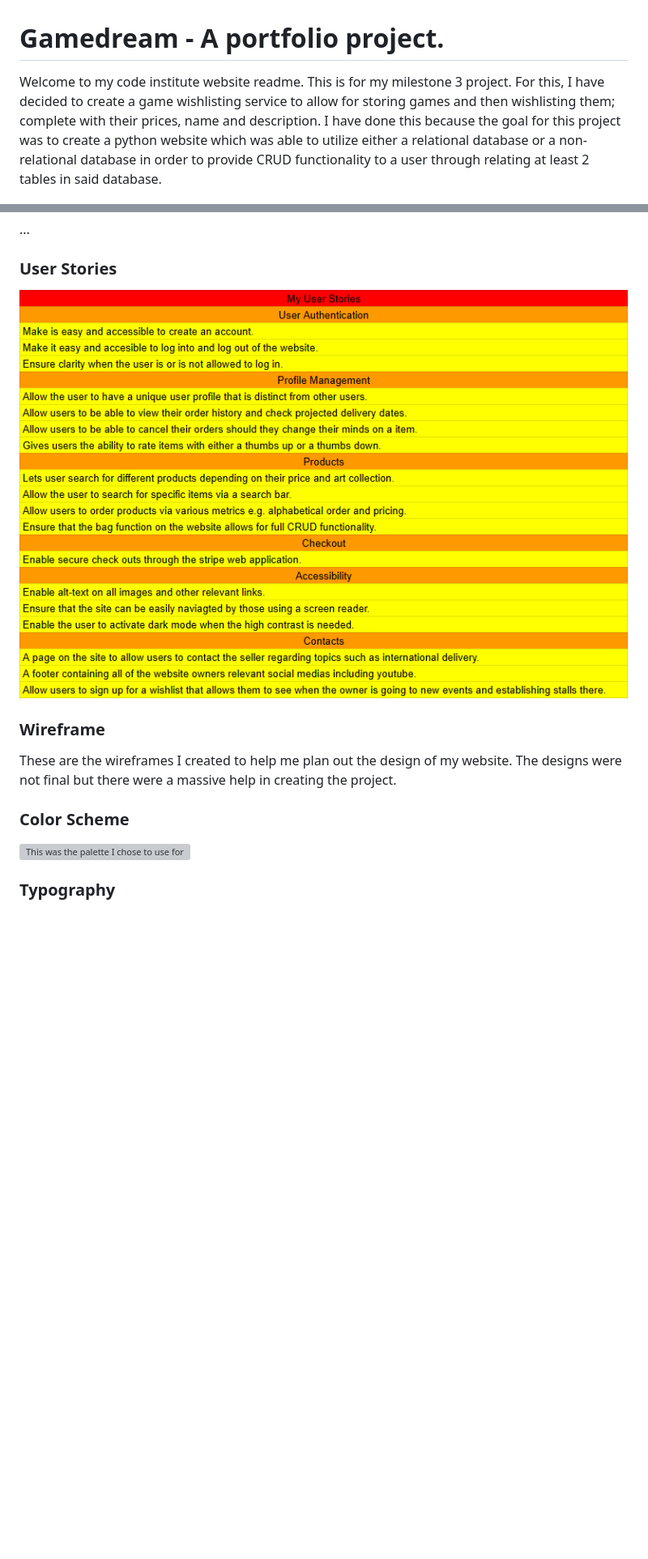
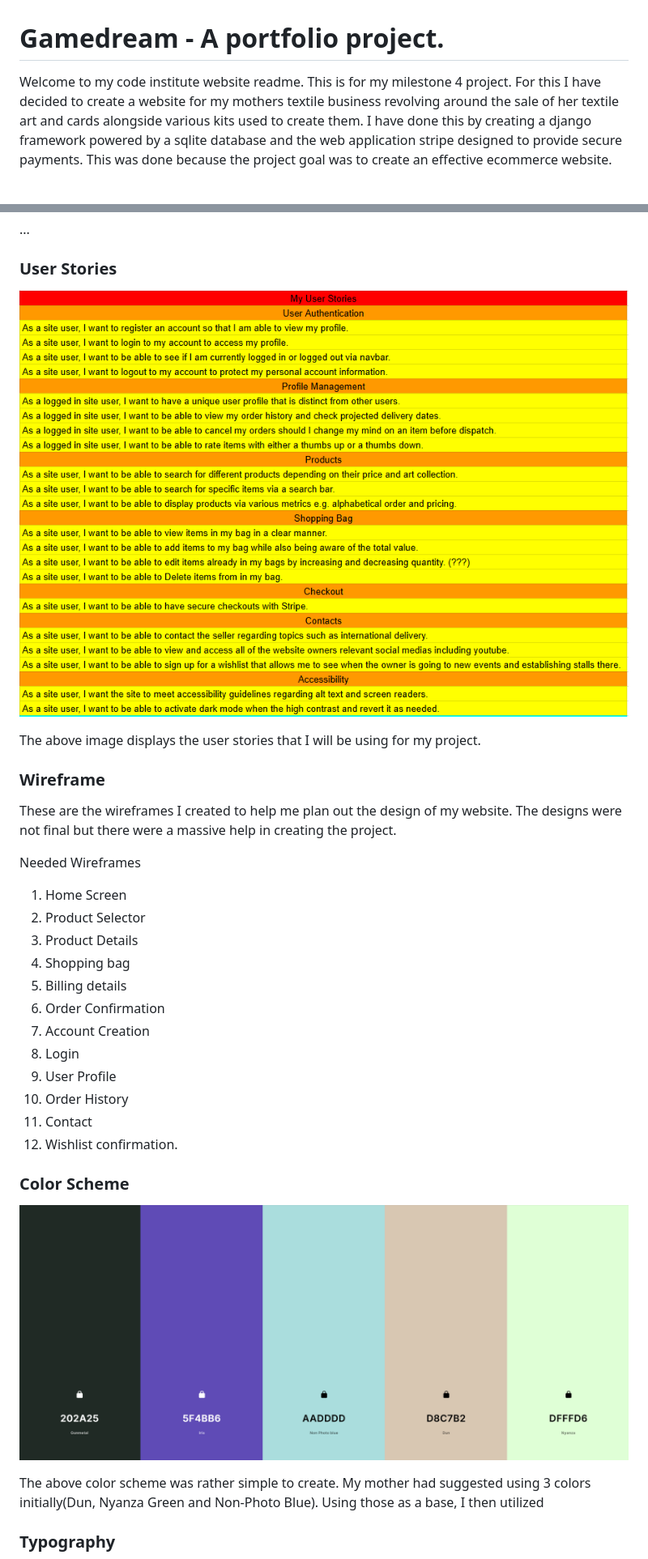
Before and after one commit to ccornfield/kals_stitches, a Markdown page: README.md, 2 parts joined by grey strips. Shown: that part at 81% size. Drawn GitHub-style; pictures changed too: read_me/color_palette.png (added), read_me/user_stories.png; blank space fills up the shorter version; grey boxes are pictures that could not be loaded.

Commit message:
Will update the readme to include more images and descriptions.

```diff
--- a/README.md
+++ b/README.md
@@ -1,6 +1,6 @@
 # Gamedream - A portfolio project.
 
-Welcome to my code institute website readme. This is for my milestone 3 project. For this, I have decided to create a game wishlisting service to allow for storing games and then wishlisting them; complete with their prices, name and description. I have done this because the goal for this project was to create a python website which was able to utilize either a relational database or a non-relational database in order to provide CRUD functionality to a user through relating at least 2 tables in said database.
+Welcome to my code institute website readme. This is for my milestone 4 project. For this I have decided to create a website for my mothers textile business revolving around the sale of her textile art and cards alongside various kits used to create them. I have done this by creating a django framework powered by a sqlite database and the web application stripe designed to provide secure payments. This was done because the project goal was to create an effective ecommerce website.
 
 !["The first thing users see when loading the site"](read_me/home_page.png)
 
@@ -32,14 +32,34 @@ Welcome to my code institute website readme. This is for my milestone 3 project.
 
 !["The user stories for my project"](read_me/user_stories.png)
 
+The above image displays the user stories that I will be using for my project.
+
 ### Wireframe
 
 These are the wireframes I created to help me plan out the design of my website. The designs were not final but there were a massive help in creating the project.
 
+Needed Wireframes
+
+1. Home Screen
+2. Product Selector
+3. Product Details
+4. Shopping bag
+5. Billing details
+6. Order Confirmation
+7. Account Creation
+8. Login
+9. User Profile
+10. Order History
+11. Contact
+12. Wishlist confirmation.
+
+
 
 ### Color Scheme
 
-![This was the palette I chose to use for my site.]()
+![This was the palette I chose to use for my site.](read_me/color_palette.png)
+
+The above color scheme was rather simple to create. My mother had suggested using 3 colors initially(Dun, Nyanza Green and Non-Photo Blue). Using those as a base, I then utilized
 
 ### Typography
 
```
Also changed, not shown: other parts of README.md (+10 -3 lines), read_me/typography.png (added).
